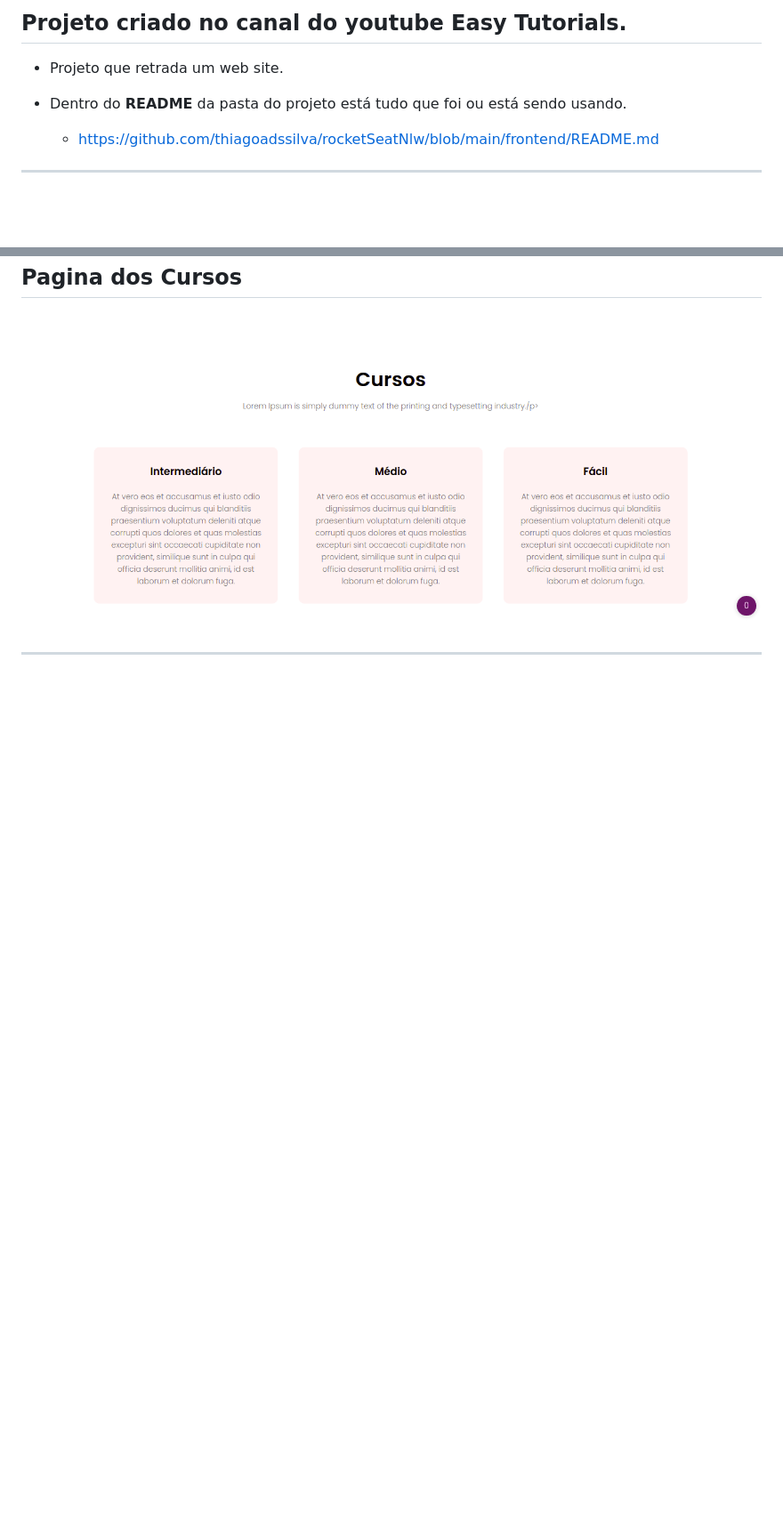
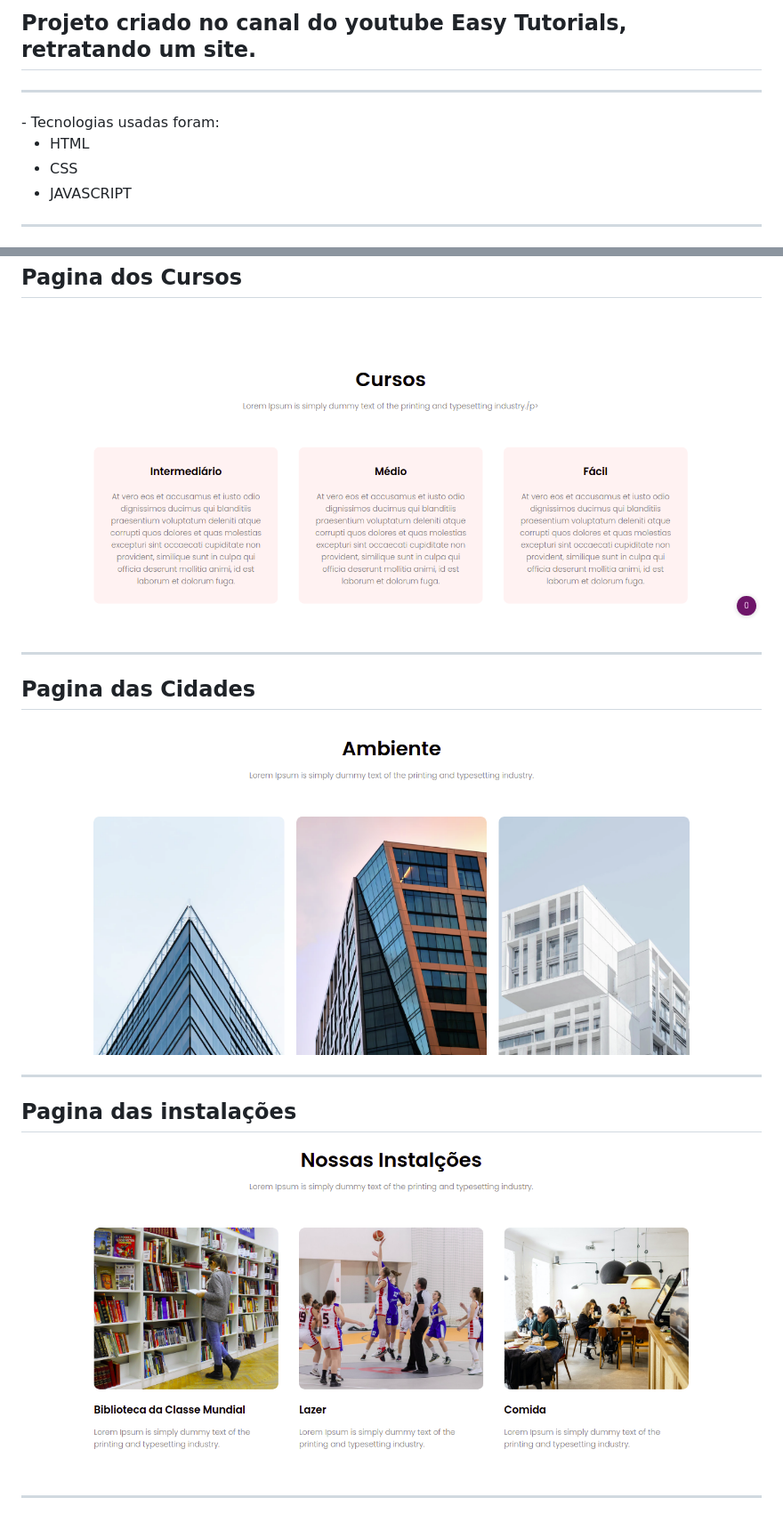
Before and after one commit to thiagoadssilva/TreinamentoYoutubeHtmlCss, a Markdown page: README.md, 2 parts joined by grey strips. Shown: that part at 89% size. Drawn GitHub-style; pictures changed too: imageReadme/ambiente.png (added), imageReadme/instalacoes.png (added); blank space fills up the shorter version.

Commit message:
Finalizaçao do projeto

```diff
--- a/README.md
+++ b/README.md
@@ -1,9 +1,10 @@
-## Projeto criado no canal do youtube Easy Tutorials.
+## Projeto criado no canal do youtube Easy Tutorials, retratando um site.
+<hr>
+- Tecnologias usadas foram:
 
-- Projeto que retrada um web site.
-
-- Dentro do <b>README</b> da pasta do projeto está tudo que foi ou está sendo usando.
-   * https://github.com/thiagoadssilva/rocketSeatNlw/blob/main/frontend/README.md
+   * HTML
+   * CSS
+   * JAVASCRIPT
 
 <hr/>
 
@@ -29,3 +30,13 @@
 
 ![Tela Principal](imageReadme/05.png)
 <hr>
+
+## <b>Pagina das Cidades</b>
+
+![Tela Principal](imageReadme/ambiente.png)
+<hr>
+
+## <b>Pagina das instalações</b>
+
+![Tela Principal](imageReadme/instalacoes.png)
+<hr>
```
Also changed, not shown: 2 other files.
